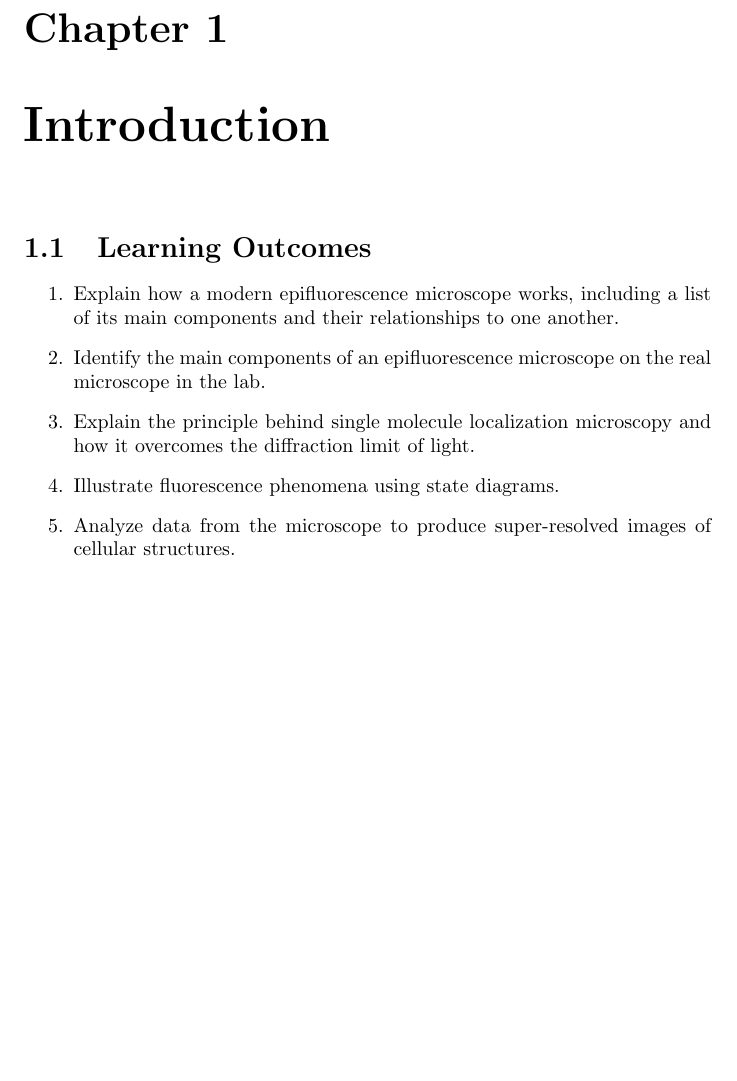
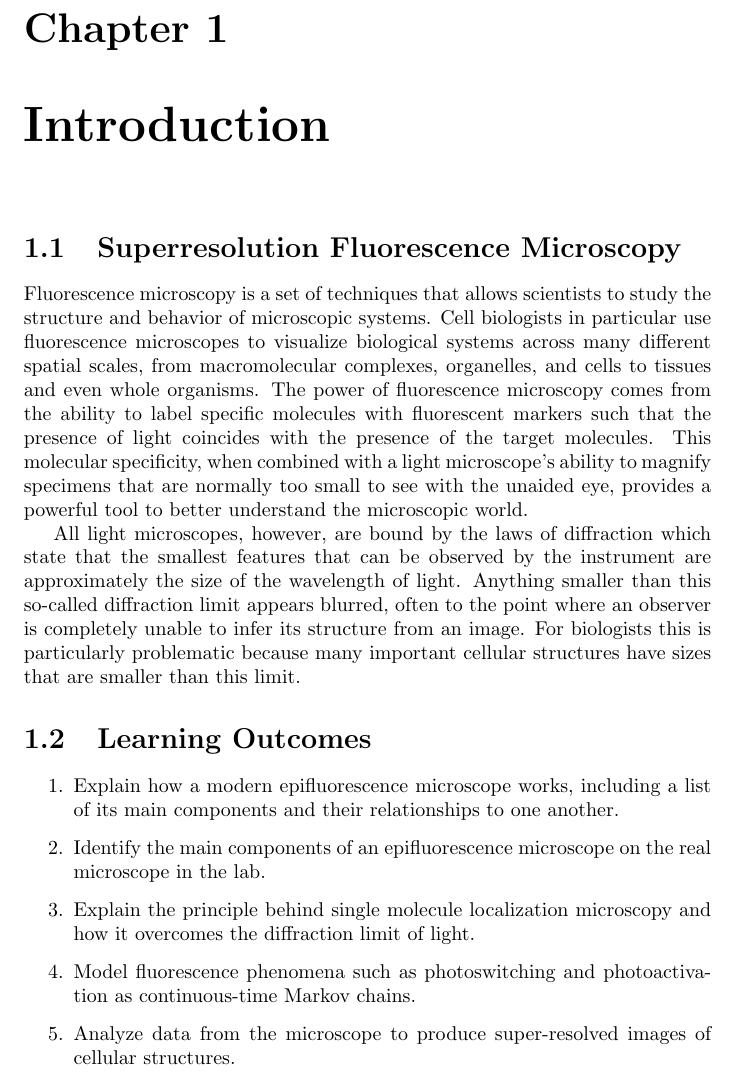
Before and after one commit to kmdouglass/teaching, a LaTeX book (texts/smlm-lab-course/smlm-lab-manual.tex): part of page 3 of 12, cut so that both start at the same text. Compiled offline with pdfLaTeX.

Commit message:
Add intro paragraphs about fluorescence microscopy and the diffraction limit

```diff
--- a/texts/smlm-lab-course/smlm-lab-manual.tex
+++ b/texts/smlm-lab-course/smlm-lab-manual.tex
@@ -14,13 +14,19 @@
 
 \chapter{Introduction}
 
+\section{Superresolution Fluorescence Microscopy}
+
+Fluorescence microscopy is a set of techniques that allows scientists to study the structure and behavior of microscopic systems. Cell biologists in particular use fluorescence microscopes to visualize biological systems across many different spatial scales, from macromolecular complexes, organelles, and cells to tissues and even whole organisms. The power of fluorescence microscopy comes from the ability to label specific molecules with fluorescent markers such that the presence of light coincides with the presence of the target molecules. This molecular specificity, when combined with a light microscope's ability to magnify specimens that are normally too small to see with the unaided eye, provides a powerful tool to better understand the microscopic world.
+
+All light microscopes, however, are bound by the laws of diffraction which state that the smallest features that can be observed by the instrument are approximately the size of the wavelength of light. Anything smaller than this so-called diffraction limit appears blurred, often to the point where an observer is completely unable to infer its structure from an image. For biologists this is particularly problematic because many important cellular structures have sizes that are smaller than this limit.
+
 \section{Learning Outcomes}
 
 \begin{enumerate}
     \item Explain how a modern epifluorescence microscope works, including a list of its main components and their relationships to one another.
     \item Identify the main components of an epifluorescence microscope on the real microscope in the lab.
     \item Explain the principle behind single molecule localization microscopy and how it overcomes the diffraction limit of light.
-    \item Illustrate fluorescence phenomena using state diagrams.
+    \item Model fluorescence phenomena such as photoswitching and photoactivation as continuous-time Markov chains.
     \item Analyze data from the microscope to produce super-resolved images of cellular structures.
 \end{enumerate}
 
```
